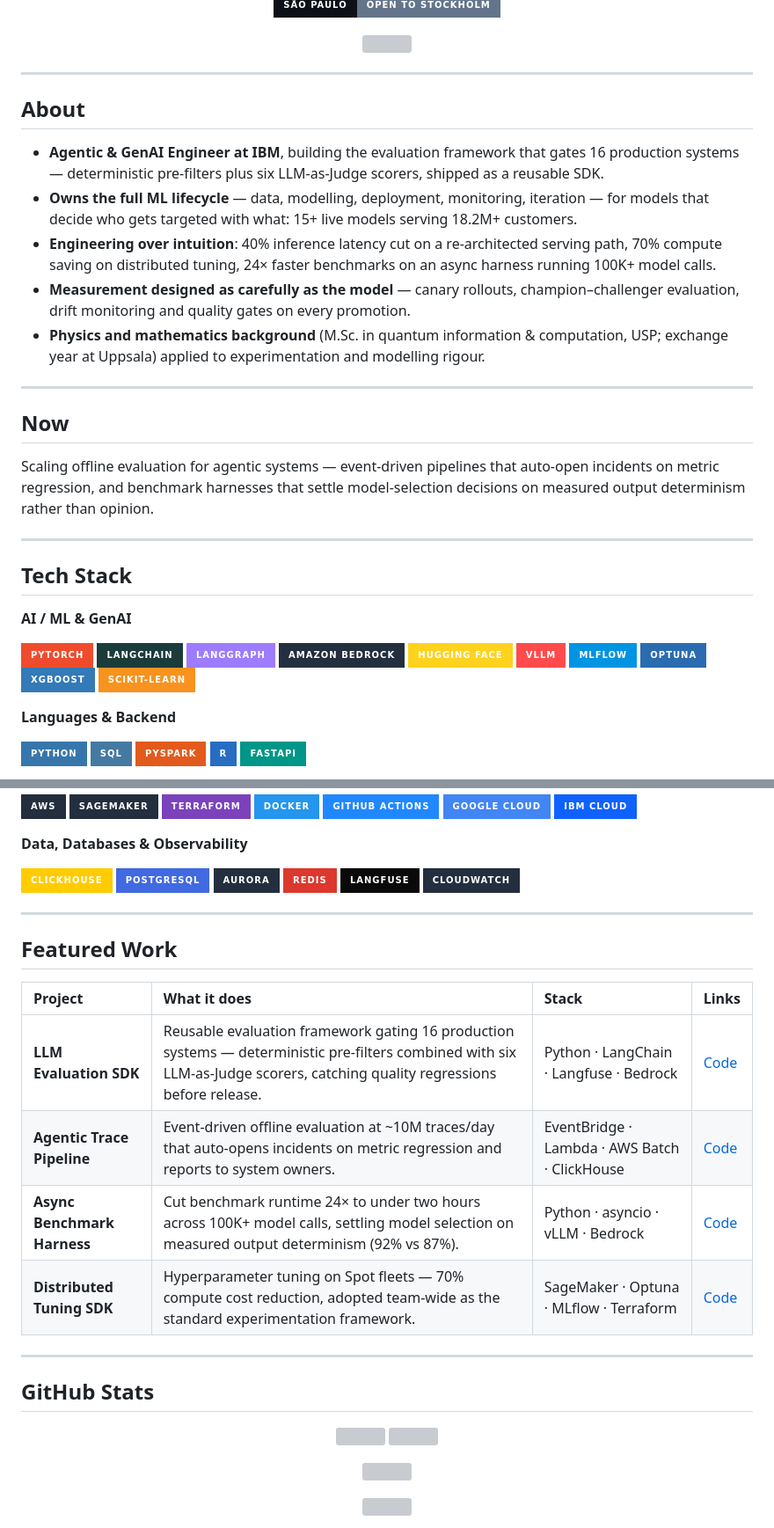
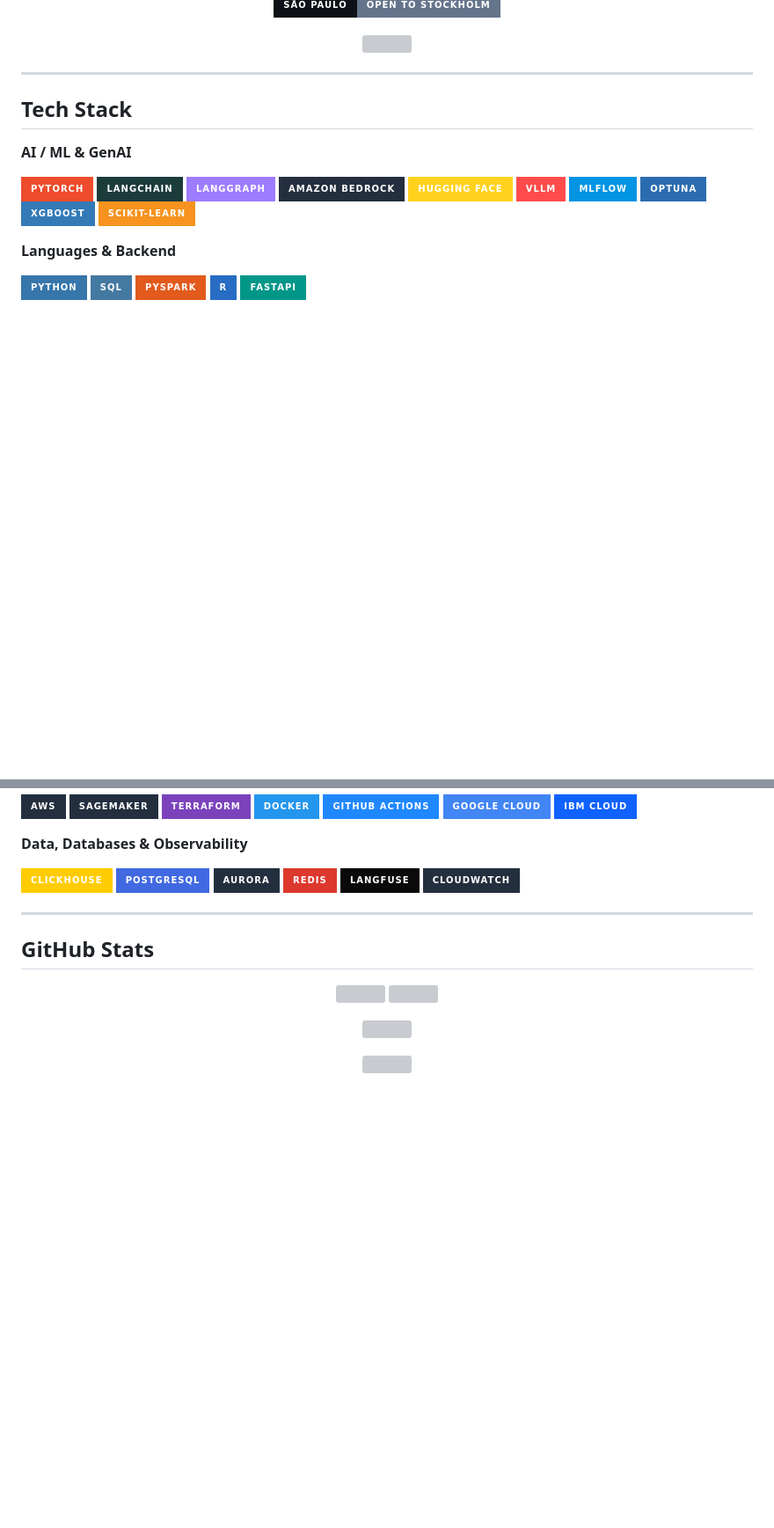
Before and after one commit to isadays/isadays, a Markdown page: README.md, 2 parts joined by grey strips. Shown at 88% size. Drawn GitHub-style; badges without logos; blank space fills up the shorter version; grey boxes are pictures that could not be loaded.

Commit message:
Revise README to streamline content and focus on tech stack
Removed sections about personal background and featured work, focusing on the tech stack and current projects.

```diff
--- a/README.md
+++ b/README.md
@@ -18,21 +18,6 @@
 
 ---
 
-## About
-
-- **Agentic & GenAI Engineer at IBM**, building the evaluation framework that gates 16 production systems — deterministic pre-filters plus six LLM-as-Judge scorers, shipped as a reusable SDK.
-- **Owns the full ML lifecycle** — data, modelling, deployment, monitoring, iteration — for models that decide who gets targeted with what: 15+ live models serving 18.2M+ customers.
-- **Engineering over intuition**: 40% inference latency cut on a re-architected serving path, 70% compute saving on distributed tuning, 24× faster benchmarks on an async harness running 100K+ model calls.
-- **Measurement designed as carefully as the model** — canary rollouts, champion–challenger evaluation, drift monitoring and quality gates on every promotion.
-- **Physics and mathematics background** (M.Sc. in quantum information & computation, USP; exchange year at Uppsala) applied to experimentation and modelling rigour.
-
----
-
-## Now
-
-Scaling offline evaluation for agentic systems — event-driven pipelines that auto-open incidents on metric regression, and benchmark harnesses that settle model-selection decisions on measured output determinism rather than opinion.
-
----
 
 ## Tech Stack
 
@@ -75,17 +60,6 @@ Scaling offline evaluation for agentic systems — event-driven pipelines that a
 ![Redis](https://img.shields.io/badge/Redis-DC382D?style=for-the-badge&logo=redis&logoColor=white&labelColor=0D1117)
 ![Langfuse](https://img.shields.io/badge/Langfuse-0A0A0A?style=for-the-badge&logo=tracemoe&logoColor=white&labelColor=0D1117)
 ![CloudWatch](https://img.shields.io/badge/CloudWatch-232F3E?style=for-the-badge&logo=amazoncloudwatch&logoColor=FF4F8B&labelColor=0D1117)
-
----
-
-## Featured Work
-
-| Project | What it does | Stack | Links |
-| :--- | :--- | :--- | :--- |
-| **LLM Evaluation SDK** | Reusable evaluation framework gating 16 production systems — deterministic pre-filters combined with six LLM-as-Judge scorers, catching quality regressions before release. | Python · LangChain · Langfuse · Bedrock | [Code](#) |
-| **Agentic Trace Pipeline** | Event-driven offline evaluation at ~10M traces/day that auto-opens incidents on metric regression and reports to system owners. | EventBridge · Lambda · AWS Batch · ClickHouse | [Code](#) |
-| **Async Benchmark Harness** | Cut benchmark runtime 24× to under two hours across 100K+ model calls, settling model selection on measured output determinism (92% vs 87%). | Python · asyncio · vLLM · Bedrock | [Code](#) |
-| **Distributed Tuning SDK** | Hyperparameter tuning on Spot fleets — 70% compute cost reduction, adopted team-wide as the standard experimentation framework. | SageMaker · Optuna · MLflow · Terraform | [Code](#) |
 
 ---
 
```
